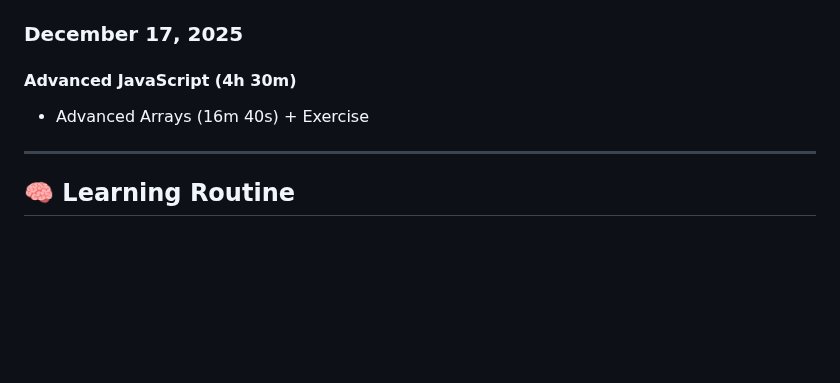
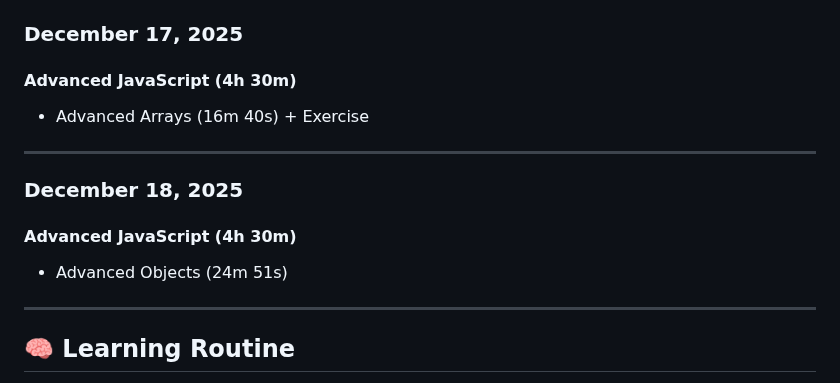
Before and after one commit to MouadBenaich/ZTM-learning-journey, a Markdown page: README.md, the part around the change. Rendered like a GitHub page; blank space fills up the shorter version.

Commit message:
Update README: added December 18, 2025 progress section (Advanced JavaScript: Scope, Control Flow, ES5/ES6, Advanced Functions, Advanced Arrays, Advanced Objects)

```diff
--- a/README.md
+++ b/README.md
@@ -244,8 +244,13 @@ This repository tracks modules, exercises, notes, and reflections — capturing
 
 ### **December 17, 2025**
 #### **Advanced JavaScript (4h 30m)**
+- Advanced Arrays (16m 40s) + Exercise
 
-- Advanced Arrays (16m 40s) + Exercise
+---
+
+### **December 18, 2025**
+#### **Advanced JavaScript (4h 30m)**
+- Advanced Objects (24m 51s)
 
 ---
 
```
